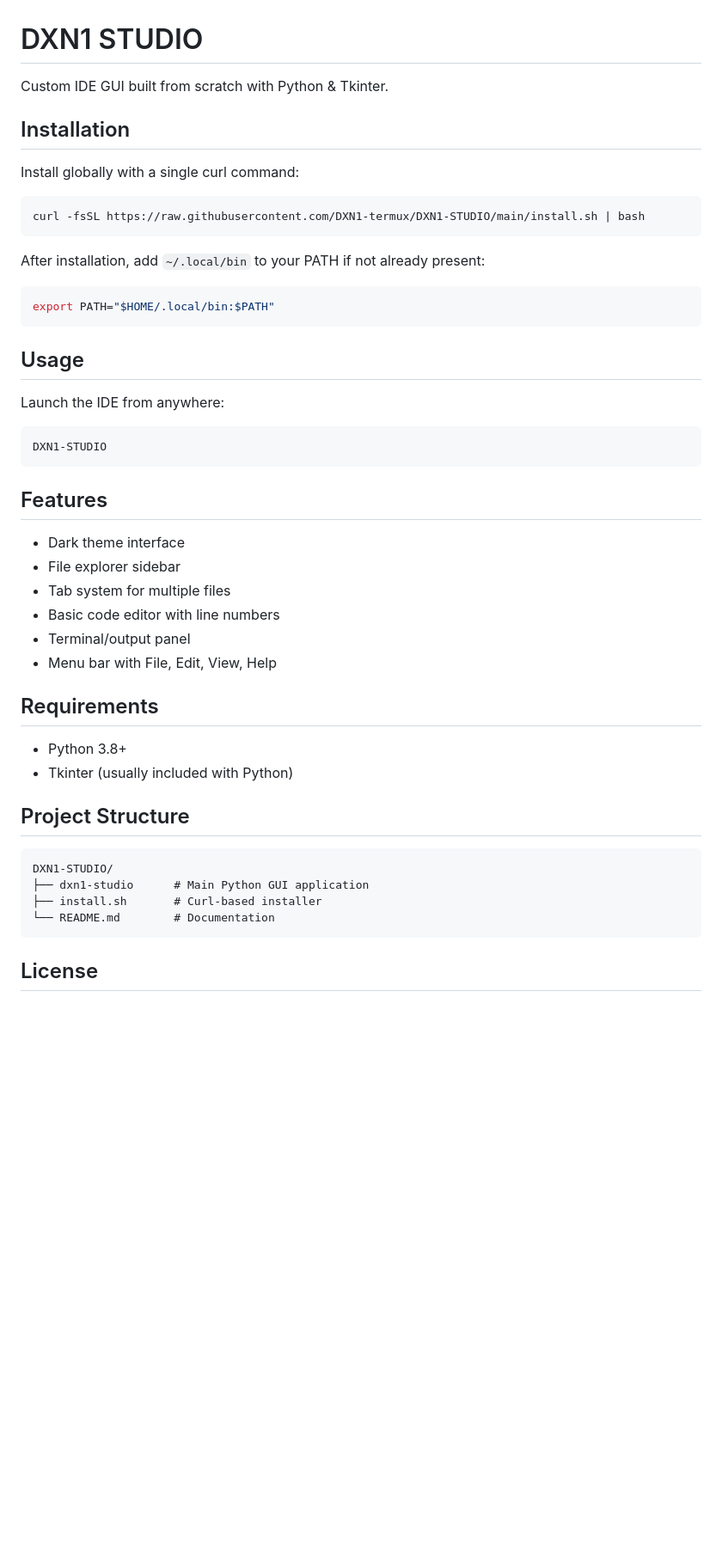
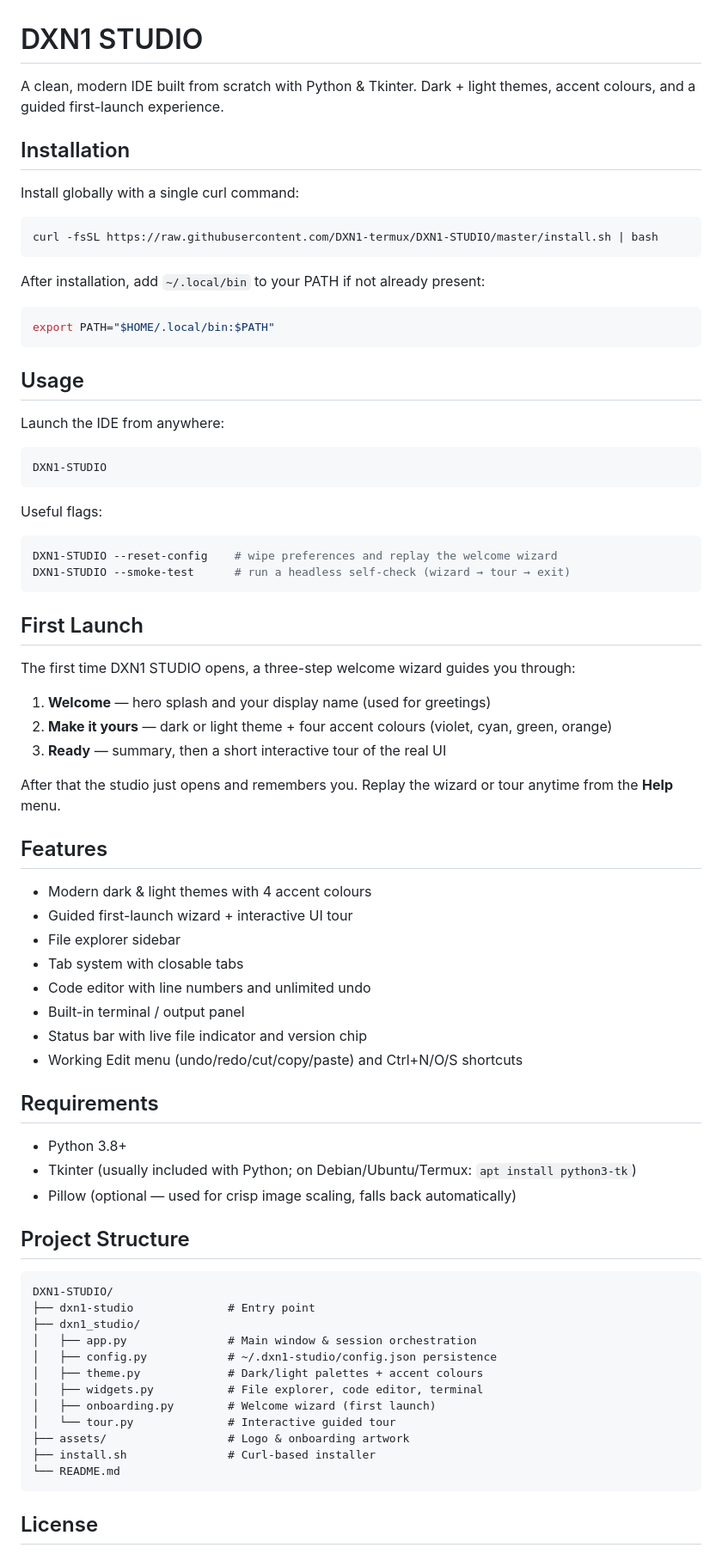
Before and after one commit to DXN1-0DAY/DXN1-STUDIO, a Markdown page: README.md, the part around the change. Shown at 86% size. GitHub-like rendering; blank space fills up the shorter version.

````diff
--- a/README.md
+++ b/README.md
@@ -1,13 +1,14 @@
 # DXN1 STUDIO
 
-Custom IDE GUI built from scratch with Python & Tkinter.
+A clean, modern IDE built from scratch with Python & Tkinter. Dark + light themes,
+accent colours, and a guided first-launch experience.
 
 ## Installation
 
 Install globally with a single curl command:
 
 ```bash
-curl -fsSL https://raw.githubusercontent.com/DXN1-termux/DXN1-STUDIO/main/install.sh | bash
+curl -fsSL https://raw.githubusercontent.com/DXN1-termux/DXN1-STUDIO/master/install.sh | bash
 ```
 
 After installation, add `~/.local/bin` to your PATH if not already present:
@@ -24,27 +25,56 @@ Launch the IDE from anywhere:
 DXN1-STUDIO
 ```
 
+Useful flags:
+
+```bash
+DXN1-STUDIO --reset-config    # wipe preferences and replay the welcome wizard
+DXN1-STUDIO --smoke-test      # run a headless self-check (wizard → tour → exit)
+```
+
+## First Launch
+
+The first time DXN1 STUDIO opens, a three-step welcome wizard guides you through:
+
+1. **Welcome** — hero splash and your display name (used for greetings)
+2. **Make it yours** — dark or light theme + four accent colours (violet, cyan, green, orange)
+3. **Ready** — summary, then a short interactive tour of the real UI
+
+After that the studio just opens and remembers you. Replay the wizard or tour
+anytime from the **Help** menu.
+
 ## Features
 
-- Dark theme interface
+- Modern dark & light themes with 4 accent colours
+- Guided first-launch wizard + interactive UI tour
 - File explorer sidebar
-- Tab system for multiple files
-- Basic code editor with line numbers
-- Terminal/output panel
-- Menu bar with File, Edit, View, Help
+- Tab system with closable tabs
+- Code editor with line numbers and unlimited undo
+- Built-in terminal / output panel
+- Status bar with live file indicator and version chip
+- Working Edit menu (undo/redo/cut/copy/paste) and Ctrl+N/O/S shortcuts
 
 ## Requirements
 
 - Python 3.8+
-- Tkinter (usually included with Python)
+- Tkinter (usually included with Python; on Debian/Ubuntu/Termux: `apt install python3-tk`)
+- Pillow (optional — used for crisp image scaling, falls back automatically)
 
 ## Project Structure
 
 ```
 DXN1-STUDIO/
-├── dxn1-studio      # Main Python GUI application
-├── install.sh       # Curl-based installer
-└── README.md        # Documentation
+├── dxn1-studio              # Entry point
+├── dxn1_studio/
+│   ├── app.py               # Main window & session orchestration
+│   ├── config.py            # ~/.dxn1-studio/config.json persistence
+│   ├── theme.py             # Dark/light palettes + accent colours
+│   ├── widgets.py           # File explorer, code editor, terminal
+│   ├── onboarding.py        # Welcome wizard (first launch)
+│   └── tour.py              # Interactive guided tour
+├── assets/                  # Logo & onboarding artwork
+├── install.sh               # Curl-based installer
+└── README.md
 ```
 
 ## License
````
Also changed, not shown: assets/logo.png (added), assets/welcome_hero.png (added), 10 other files.
